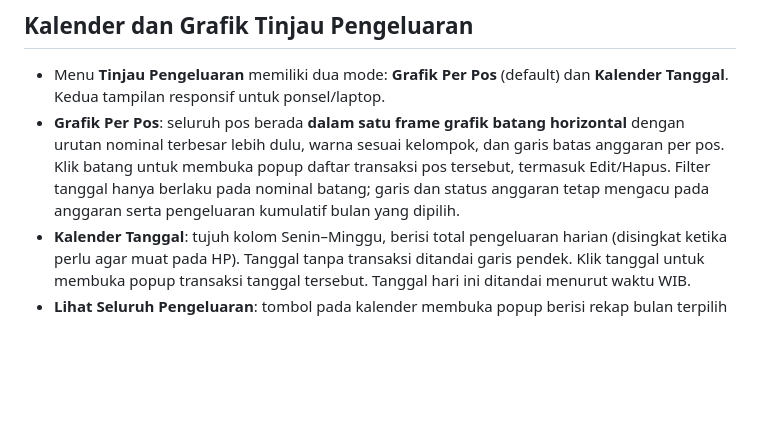
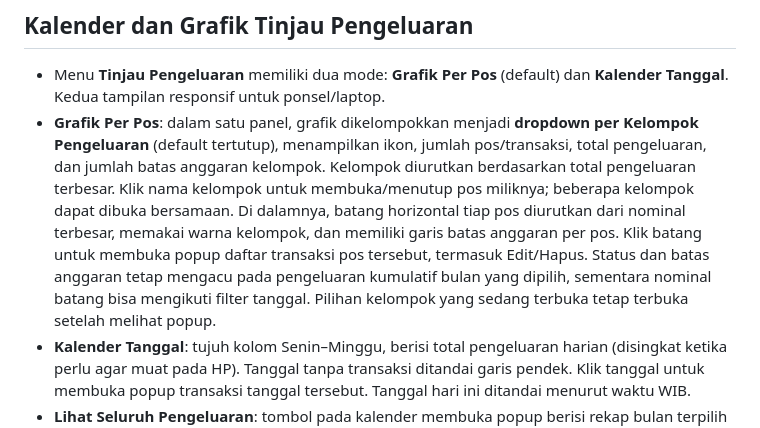
Before and after one commit to muhalfarisxi/Duit-Duit_Paaxixi, a Markdown page: PANDUAN_SETUP.md, the part around the change. GitHub-like rendering; blank space fills up the shorter version.

Commit message:
Jelaskan dropdown grafik per kelompok dan rincian pos pada menu Tinjau Pengeluaran

```diff
--- a/PANDUAN_SETUP.md
+++ b/PANDUAN_SETUP.md
@@ -92,7 +92,7 @@ Unggah **empat file ini** ke root repo GitHub: `index.html`, `cloud.js`, `fireba
 
 ## Kalender dan Grafik Tinjau Pengeluaran
 - Menu **Tinjau Pengeluaran** memiliki dua mode: **Grafik Per Pos** (default) dan **Kalender Tanggal**. Kedua tampilan responsif untuk ponsel/laptop.
-- **Grafik Per Pos**: seluruh pos berada **dalam satu frame grafik batang horizontal** dengan urutan nominal terbesar lebih dulu, warna sesuai kelompok, dan garis batas anggaran per pos. Klik batang untuk membuka popup daftar transaksi pos tersebut, termasuk Edit/Hapus. Filter tanggal hanya berlaku pada nominal batang; garis dan status anggaran tetap mengacu pada anggaran serta pengeluaran kumulatif bulan yang dipilih.
+- **Grafik Per Pos**: dalam satu panel, grafik dikelompokkan menjadi **dropdown per Kelompok Pengeluaran** (default tertutup), menampilkan ikon, jumlah pos/transaksi, total pengeluaran, dan jumlah batas anggaran kelompok. Kelompok diurutkan berdasarkan total pengeluaran terbesar. Klik nama kelompok untuk membuka/menutup pos miliknya; beberapa kelompok dapat dibuka bersamaan. Di dalamnya, batang horizontal tiap pos diurutkan dari nominal terbesar, memakai warna kelompok, dan memiliki garis batas anggaran per pos. Klik batang untuk membuka popup daftar transaksi pos tersebut, termasuk Edit/Hapus. Status dan batas anggaran tetap mengacu pada pengeluaran kumulatif bulan yang dipilih, sementara nominal batang bisa mengikuti filter tanggal. Pilihan kelompok yang sedang terbuka tetap terbuka setelah melihat popup.
 - **Kalender Tanggal**: tujuh kolom Senin–Minggu, berisi total pengeluaran harian (disingkat ketika perlu agar muat pada HP). Tanggal tanpa transaksi ditandai garis pendek. Klik tanggal untuk membuka popup transaksi tanggal tersebut. Tanggal hari ini ditandai menurut waktu WIB.
 - **Lihat Seluruh Pengeluaran**: tombol pada kalender membuka popup berisi rekap bulan terpilih **dikelompokkan menurut tanggal terbaru ke terlama**, dengan rincian transaksi dan tombol Edit/Hapus.
 - Filter kategori berlaku untuk kedua mode, termasuk popup daftar keseluruhan. Reset Filter mengembalikan semua pos. CSV tetap tersedia dan menggunakan filter yang sedang aktif.
```
